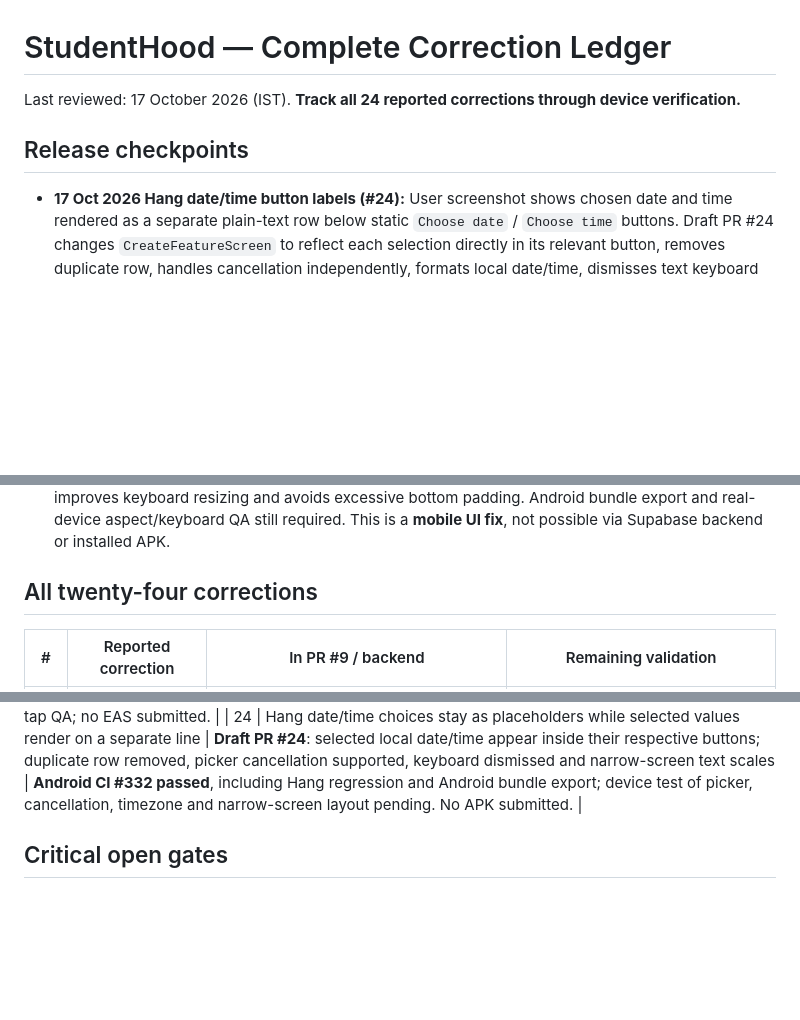
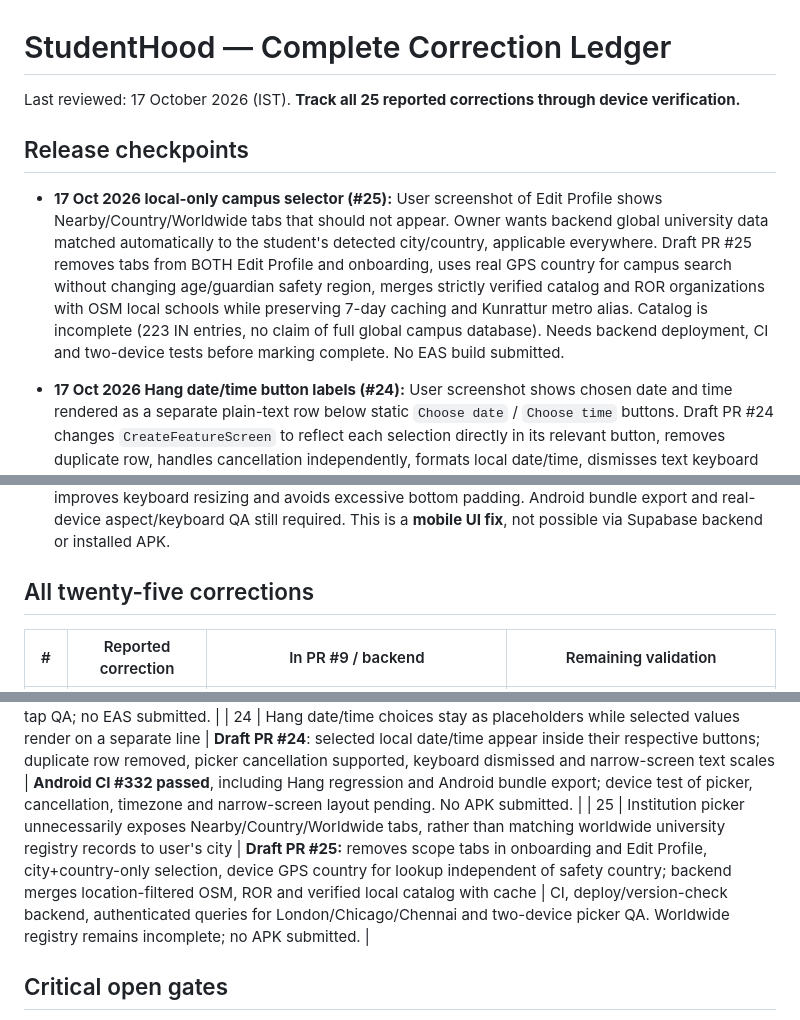
Before and after one commit to kishorerohy/StudentHood, a Markdown page: docs/PENDING_CORRECTIONS.md, 3 parts joined by grey strips. Drawn GitHub-style; blank space fills up the shorter version.

Commit message:
docs: track correction #25 universal location-only institution picker

```diff
--- a/docs/PENDING_CORRECTIONS.md
+++ b/docs/PENDING_CORRECTIONS.md
@@ -1,8 +1,10 @@
 # StudentHood — Complete Correction Ledger
 
-Last reviewed: 17 October 2026 (IST). **Track all 24 reported corrections through device verification.**
+Last reviewed: 17 October 2026 (IST). **Track all 25 reported corrections through device verification.**
 
 ## Release checkpoints
+- **17 Oct 2026 local-only campus selector (#25):** User screenshot of Edit Profile shows Nearby/Country/Worldwide tabs that should not appear. Owner wants backend global university data matched automatically to the student's detected city/country, applicable everywhere. Draft PR #25 removes tabs from BOTH Edit Profile and onboarding, uses real GPS country for campus search without changing age/guardian safety region, merges strictly verified catalog and ROR organizations with OSM local schools while preserving 7-day caching and Kunrattur metro alias. Catalog is incomplete (223 IN entries, no claim of full global campus database). Needs backend deployment, CI and two-device tests before marking complete. No EAS build submitted.
+
 - **17 Oct 2026 Hang date/time button labels (#24):** User screenshot shows chosen date and time rendered as a separate plain-text row below static `Choose date` / `Choose time` buttons. Draft PR #24 changes `CreateFeatureScreen` to reflect each selection directly in its relevant button, removes duplicate row, handles cancellation independently, formats local date/time, dismisses text keyboard and adds a regression gate. Uses the same shared Hang form for every account. No DB changes and no EAS build submitted.
 
 - **17 Oct 2026 Discover search usability (#23):** Owner screenshot shows entered `vikram`, category tiles dominate above Android keyboard, and profile results inaccessible; current implementation only filters first 100 loaded same-campus users. Draft PR #23 based on #22 stages a new permission-checked global Discover RPC and updates input to hide categories while querying and display results immediately below. Search honors per-viewer profile privacy, blocks, youth/guardian, campus audience and app access. Production Supabase migration `discover_permission_checked_student_search` **applied** and authorization verified (authenticated EXECUTE true, anonymous false; profile/privacy/app-access checks present). [Android CI #330](https://github.com/kishorerohy/StudentHood/actions/runs/39049884273) **SUCCESS** on all guards, Expo Doctor, Android configuration and JS bundle. Two-device physical QA pending; no EAS APK requested.
@@ -44,7 +46,7 @@ Last reviewed: 17 October 2026 (IST). **Track all 24 reported corrections throug
 
 - **16 Oct 2026 Ping Compose report:** Screenshot shows Ping placeholder rather than actual message composer. **PR #14** stages Compose Ping, private one-to-one text threads and recipient-accepted non-Peep message requests under existing age/guardian and Ping permission rules. **Production SQL migration APPLIED** and audited (two RLS-protected tables, 0 existing threads/messages, signed-in RPC grants verified, no direct authenticated table access); Android bundle CI passed. Real-device messaging QA and approved APK still pending; no automated real-user messages. No test-profile privacy bypass.\n\n- **16 Oct 2026 Android Edit Profile screenshot:** institution full-screen modal's title/back/refresh overlap the system status bar. **PR #15** wraps the native Modal in its own SafeAreaProvider and inset-aware SafeAreaView; keeps the header fixed, constrains content widths, improves keyboard resizing and avoids excessive bottom padding. Android bundle export and real-device aspect/keyboard QA still required. This is a **mobile UI fix**, not possible via Supabase backend or installed APK.
 
-## All twenty-four corrections
+## All twenty-five corrections
 
 | # | Reported correction | In PR #9 / backend | Remaining validation |
 |---|---|---|---|
@@ -72,6 +74,7 @@ Last reviewed: 17 October 2026 (IST). **Track all 24 reported corrections throug
 | 22 | Remove redundant page headings universally on Scenes, Ping, Drops, Hangs, Gigs, Crews, Discover, My Profile and creation flows | **Draft PR #22:** removed page mastheads, duplicated Crews landing/empty-state and Create a Crew form headings, and general Create selector heading; keeps profile identity, filters, navigation, Crew input labels and creation actions. CI guard extended to all cases. | Final integrated Android CI and real device layout QA both themes; new APK requires owner approval. |
 | 23 | Discover student-name search shows category cards above results, keyboard hides profiles, and only filters first 100 campus users | **Draft PR #23** has dedicated results directly under input, hides category cards while typing, does debounced privacy-checked name/@username search across permitted profiles; production Supabase RPC **deployed** and authenticated-only grants verified | Android CI #330 **passed**, including bundle export. Still requires approved APK and two-account keyboard, privacy, search results and profile tap QA; no EAS submitted. |
 | 24 | Hang date/time choices stay as placeholders while selected values render on a separate line | **Draft PR #24**: selected local date/time appear inside their respective buttons; duplicate row removed, picker cancellation supported, keyboard dismissed and narrow-screen text scales | **Android CI #332 passed**, including Hang regression and Android bundle export; device test of picker, cancellation, timezone and narrow-screen layout pending. No APK submitted. |
+| 25 | Institution picker unnecessarily exposes Nearby/Country/Worldwide tabs, rather than matching worldwide university registry records to user's city | **Draft PR #25:** removes scope tabs in onboarding and Edit Profile, city+country-only selection, device GPS country for lookup independent of safety country; backend merges location-filtered OSM, ROR and verified local catalog with cache | CI, deploy/version-check backend, authenticated queries for London/Chicago/Chennai and two-device picker QA. Worldwide registry remains incomplete; no APK submitted. |
 
 ## Critical open gates
 - Automated Expo Doctor, native introspection, Android JS export must pass at latest release HEAD.
```
